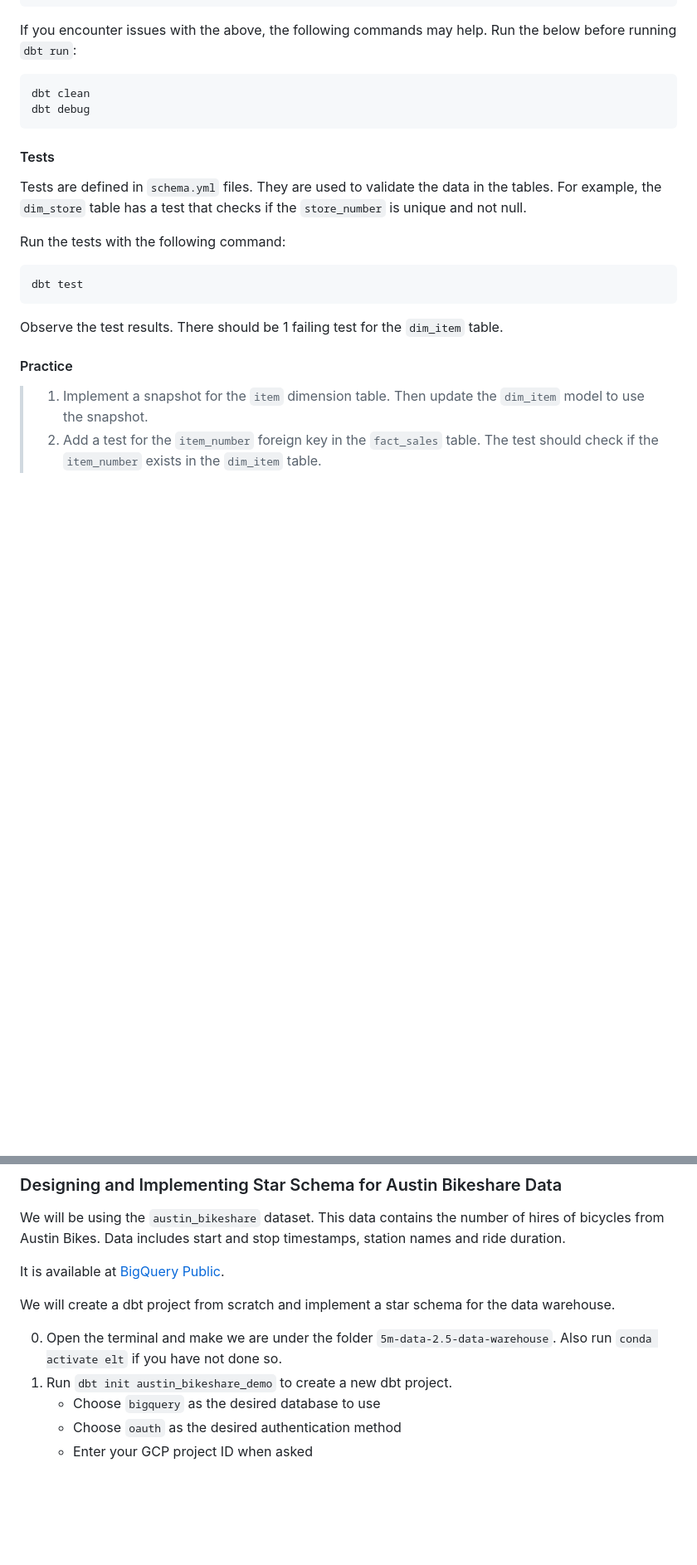
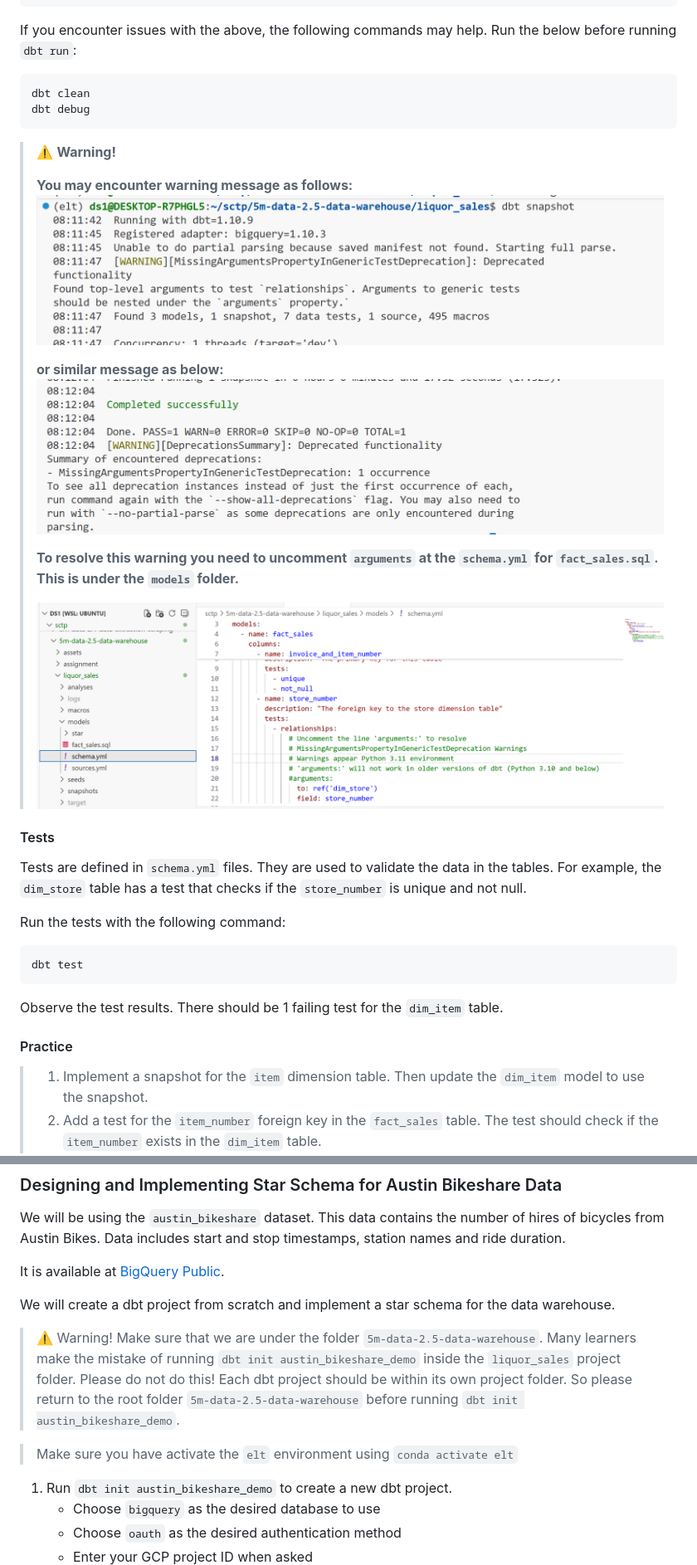
Before and after one commit to su-ntu-ctp/5m-data-2.5-data-warehouse, a Markdown page: lesson.md, 2 parts joined by grey strips. Shown: that part at 83% size. Drawn GitHub-style; pictures changed too: assets/dbt_solution_warning.PNG (added), assets/dbt_warning1.PNG (added), assets/dbt_warning2.PNG (added); blank space fills up the shorter version.

Commit message:
add warning message and also add additional instructions to remind learner to cd into the proper project folder.

````diff
--- a/lesson.md
+++ b/lesson.md
@@ -72,6 +72,19 @@ dbt clean
 dbt debug
 ```
 
+> ⚠️ **Warning!**
+>
+> **You may encounter warning message as follows:**
+> ![alt text](assets/dbt_warning1.PNG)
+>
+> **or similar message as below:**
+> ![alt text](assets/dbt_warning2.PNG)
+>
+> **To resolve this warning you need to uncomment `arguments` at the `schema.yml` for `fact_sales.sql`. This is under the `models` folder.**
+>
+> ![alt text](assets/dbt_solution_warning.PNG)
+
+
 #### Tests
 
 Tests are defined in `schema.yml` files. They are used to validate the data in the tables. For example, the `dim_store` table has a test that checks if the `store_number` is unique and not null.
@@ -99,7 +112,12 @@ It is available at [BigQuery Public](https://console.cloud.google.com/bigquery?w
 
 We will create a dbt project from scratch and implement a star schema for the data warehouse.
 
-0. Open the terminal and make we are under the folder `5m-data-2.5-data-warehouse`. Also run `conda activate elt` if you have not done so.
+
+>⚠️ Warning! Make sure that  we are under the folder `5m-data-2.5-data-warehouse`. Many learners make the mistake of running `dbt init austin_bikeshare_demo` inside the `liquor_sales` project folder. Please do not do this! Each dbt project should be within its own project folder. So please return to the root folder `5m-data-2.5-data-warehouse` before running `dbt init austin_bikeshare_demo`.
+
+> Make sure you have activate the `elt` environment using `conda activate elt`
+
+
 1. Run `dbt init austin_bikeshare_demo` to create a new dbt project.
     * Choose `bigquery` as the desired database to use
     * Choose `oauth` as the desired authentication method
````
Also changed, not shown: other parts of lesson.md (+1 -1 lines).
